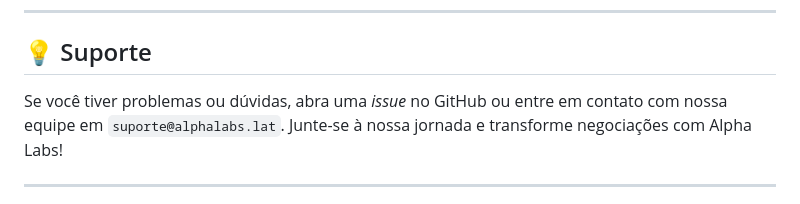
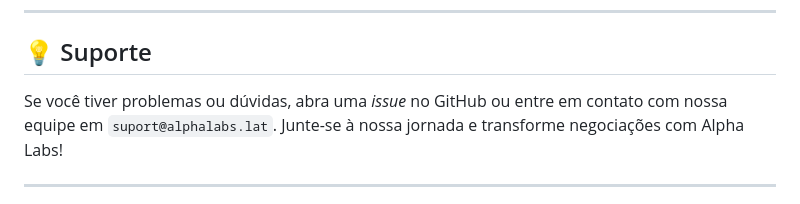
Before and after one commit to WallCod/Alpha-Labs, a Markdown page: README.md, the part around the change. GitHub-like rendering.

Commit message:
Enterprise

```diff
--- a/README.md
+++ b/README.md
@@ -46,7 +46,7 @@ Este projeto está licenciado sob a Licença MIT — veja o arquivo `LICENSE` pa
 ---
 
 ## 💡 Suporte
-Se você tiver problemas ou dúvidas, abra uma *issue* no GitHub ou entre em contato com nossa equipe em `suporte@alphalabs.lat`. Junte-se à nossa jornada e transforme negociações com Alpha Labs!
+Se você tiver problemas ou dúvidas, abra uma *issue* no GitHub ou entre em contato com nossa equipe em `suport@alphalabs.lat`. Junte-se à nossa jornada e transforme negociações com Alpha Labs!
 
 ---
 
```
